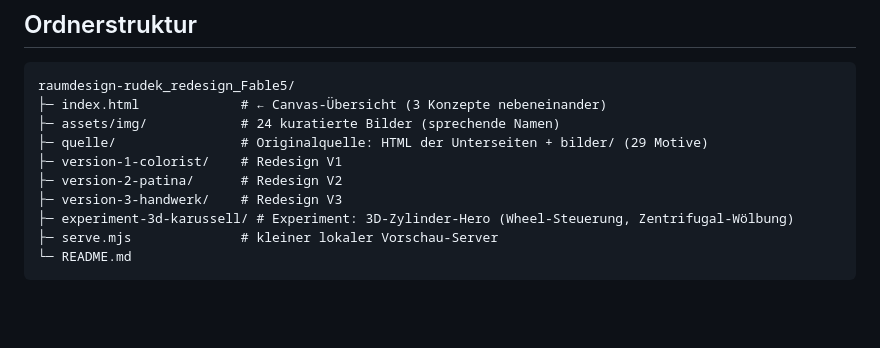
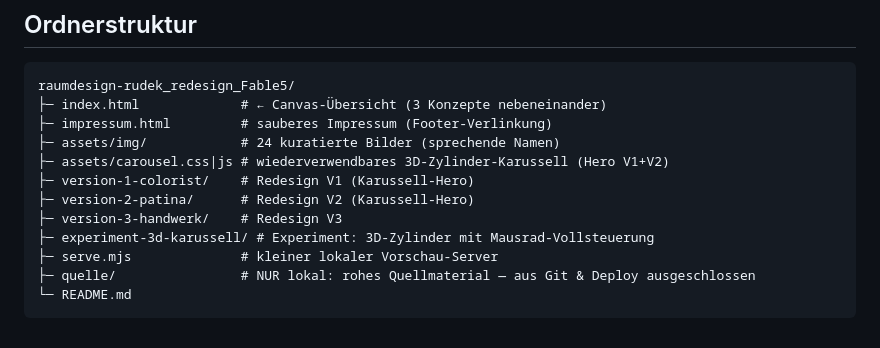
Before and after one commit to watchi666/raumdesign-rudek-redesign, a Markdown page: README.md, the part around the change. Rendered like a GitHub page; blank space fills up the shorter version.

Commit message:
README: Struktur an Repo/Deploy angeglichen (Impressum, Karussell-Assets)
Co-Authored-By: Claude Fable 5 <noreply@anthropic.com>

````diff
--- a/README.md
+++ b/README.md
@@ -66,12 +66,14 @@ node serve.mjs    # dann http://localhost:3050/  (Canvas) bzw. /version-1-colori
 ```
 raumdesign-rudek_redesign_Fable5/
 ├─ index.html             # ← Canvas-Übersicht (3 Konzepte nebeneinander)
+├─ impressum.html         # sauberes Impressum (Footer-Verlinkung)
 ├─ assets/img/            # 24 kuratierte Bilder (sprechende Namen)
-├─ quelle/                # Originalquelle: HTML der Unterseiten + bilder/ (29 Motive)
-├─ version-1-colorist/    # Redesign V1
-├─ version-2-patina/      # Redesign V2
+├─ assets/carousel.css|js # wiederverwendbares 3D-Zylinder-Karussell (Hero V1+V2)
+├─ version-1-colorist/    # Redesign V1 (Karussell-Hero)
+├─ version-2-patina/      # Redesign V2 (Karussell-Hero)
 ├─ version-3-handwerk/    # Redesign V3
-├─ experiment-3d-karussell/ # Experiment: 3D-Zylinder-Hero (Wheel-Steuerung, Zentrifugal-Wölbung)
+├─ experiment-3d-karussell/ # Experiment: 3D-Zylinder mit Mausrad-Vollsteuerung
 ├─ serve.mjs              # kleiner lokaler Vorschau-Server
+├─ quelle/                # NUR lokal: rohes Quellmaterial — aus Git & Deploy ausgeschlossen
 └─ README.md
 ```
````
